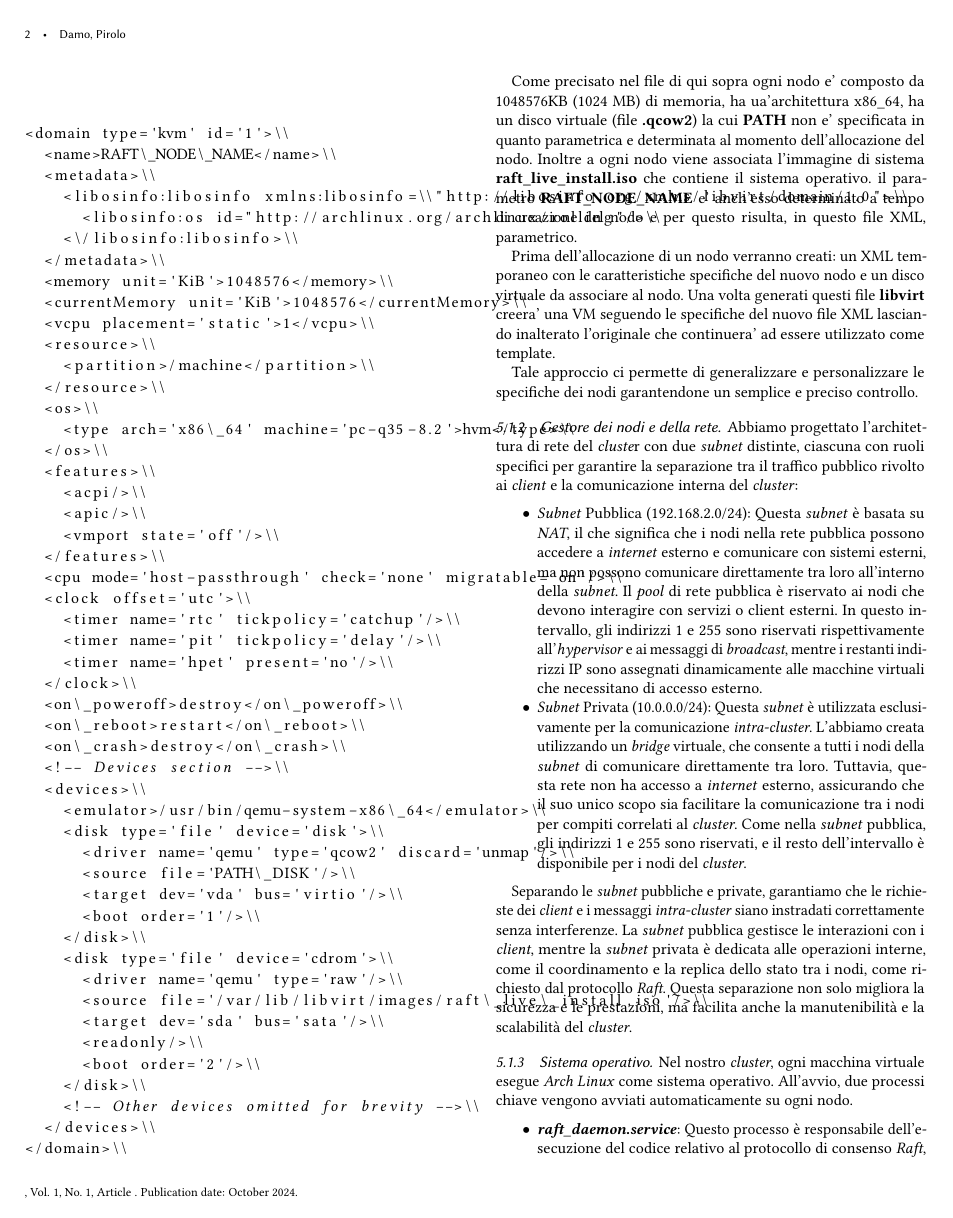
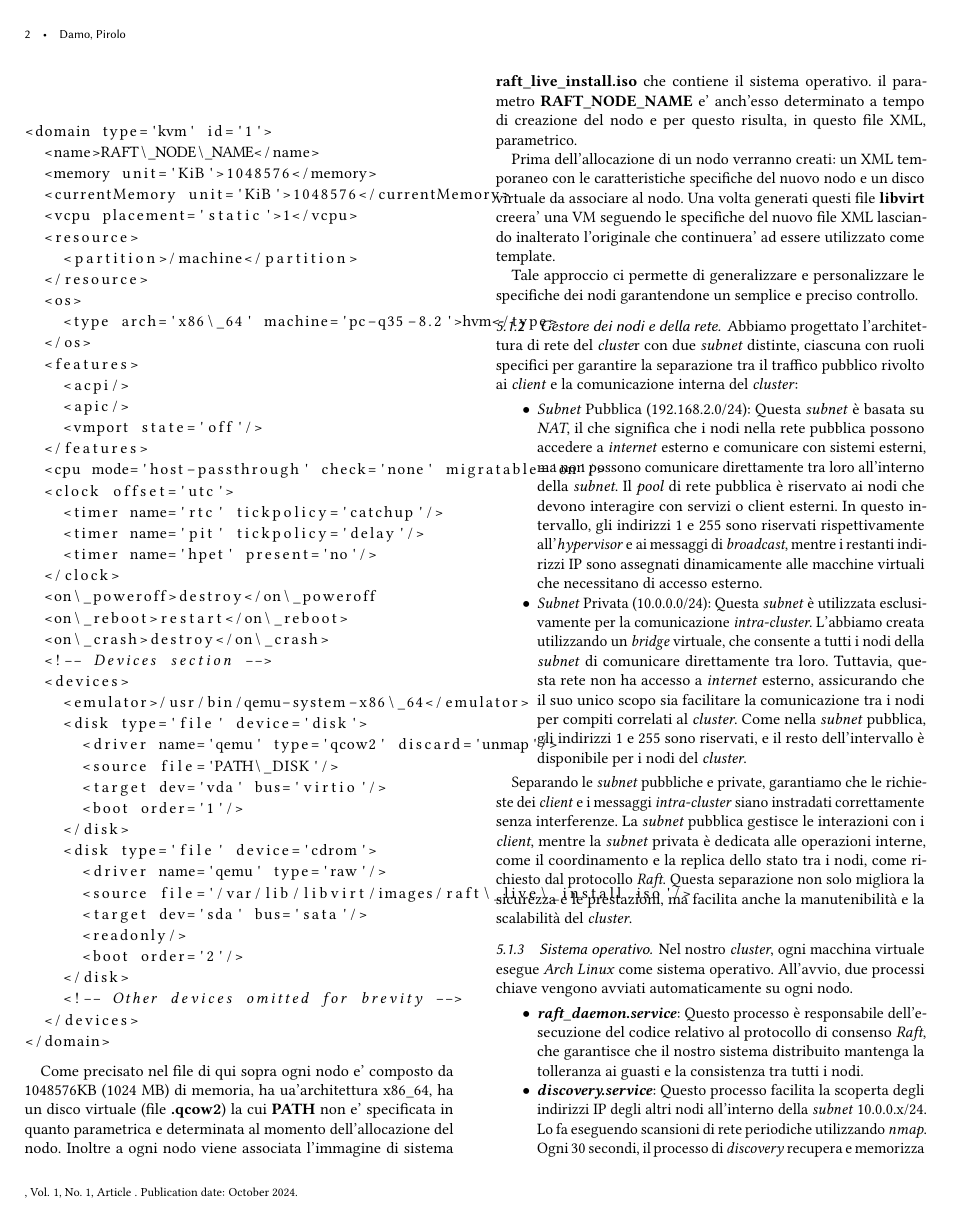
Before and after one commit to mrmonopoly-cyber/raft_project_runtime, a LaTeX paper (report/report.tex, which reads report/sections/pib1.tex): page 2 of 6. Compiled offline with pdfLaTeX.

Commit message:
RAFT protocol description and application

```diff
--- a/report/sections/pib1.tex
+++ b/report/sections/pib1.tex
@@ -9,55 +9,50 @@ Come gia' accennato i nodi del cluster sono dell \textbf{Virtual Machine(VM)} cr
 \\
 \\
 \begin{lstlisting}[language=XML]
-<domain type='kvm' id='1'>\\
-  <name>RAFT\_NODE\_NAME</name>\\
-  <metadata>\\
-    <libosinfo:libosinfo xmlns:libosinfo=\\"http://libosinfo.org/xmlns/libvirt/domain/1.0">\\
-      <libosinfo:os id="http://archlinux.org/archlinux/rolling"/>\\
-    <\/libosinfo:libosinfo>\\
-  </metadata>\\
-  <memory unit='KiB'>1048576</memory>\\
-  <currentMemory unit='KiB'>1048576</currentMemory>\\
-  <vcpu placement='static'>1</vcpu>\\
-  <resource>\\
-    <partition>/machine</partition>\\
-  </resource>\\
-  <os>\\
-    <type arch='x86\_64' machine='pc-q35-8.2'>hvm</type>\\
-  </os>\\
-  <features>\\
-    <acpi/>\\
-    <apic/>\\
-    <vmport state='off'/>\\
-  </features>\\
-  <cpu mode='host-passthrough' check='none' migratable='on'/>\\
-  <clock offset='utc'>\\
-    <timer name='rtc' tickpolicy='catchup'/>\\
-    <timer name='pit' tickpolicy='delay'/>\\
-    <timer name='hpet' present='no'/>\\
-  </clock>\\
-  <on\_poweroff>destroy</on\_poweroff>\\
-  <on\_reboot>restart</on\_reboot>\\
-  <on\_crash>destroy</on\_crash>\\
-  <!-- Devices section -->\\
-  <devices>\\
-    <emulator>/usr/bin/qemu-system-x86\_64</emulator>\\
-    <disk type='file' device='disk'>\\
-      <driver name='qemu' type='qcow2' discard='unmap'/>\\
-      <source file='PATH\_DISK'/>\\
-      <target dev='vda' bus='virtio'/>\\
-      <boot order='1'/>\\
-    </disk>\\
-    <disk type='file' device='cdrom'>\\
-      <driver name='qemu' type='raw'/>\\
-      <source file='/var/lib/libvirt/images/raft\_live\_install.iso'/>\\
-      <target dev='sda' bus='sata'/>\\
-      <readonly/>\\
-      <boot order='2'/>\\
-    </disk>\\
-    <!-- Other devices omitted for brevity -->\\
-  </devices>\\
-</domain>\\
+<domain type='kvm' id='1'>
+  <name>RAFT\_NODE\_NAME</name>
+  <memory unit='KiB'>1048576</memory>
+  <currentMemory unit='KiB'>1048576</currentMemory>
+  <vcpu placement='static'>1</vcpu>
+  <resource>
+    <partition>/machine</partition>
+  </resource>
+  <os>
+    <type arch='x86\_64' machine='pc-q35-8.2'>hvm</type>
+  </os>
+  <features>
+    <acpi/>
+    <apic/>
+    <vmport state='off'/>
+  </features>
+  <cpu mode='host-passthrough' check='none' migratable='on'/>
+  <clock offset='utc'>
+    <timer name='rtc' tickpolicy='catchup'/>
+    <timer name='pit' tickpolicy='delay'/>
+    <timer name='hpet' present='no'/>
+  </clock>
+  <on\_poweroff>destroy</on\_poweroff
+  <on\_reboot>restart</on\_reboot>
+  <on\_crash>destroy</on\_crash>
+  <!-- Devices section -->
+  <devices>
+    <emulator>/usr/bin/qemu-system-x86\_64</emulator>
+    <disk type='file' device='disk'>
+      <driver name='qemu' type='qcow2' discard='unmap'/>
+      <source file='PATH\_DISK'/>
+      <target dev='vda' bus='virtio'/>
+      <boot order='1'/>
+    </disk>
+    <disk type='file' device='cdrom'>
+      <driver name='qemu' type='raw'/>
+      <source file='/var/lib/libvirt/images/raft\_live\_install.iso'/>
+      <target dev='sda' bus='sata'/>
+      <readonly/>
+      <boot order='2'/>
+    </disk>
+    <!-- Other devices omitted for brevity -->
+  </devices>
+</domain>
 \end{lstlisting}
 
 Come precisato nel file di qui sopra ogni nodo e' composto da 1048576KB (1024 MB) di memoria,
```
Also changed, not shown: report/sections/pib1.tex (115 more changed lines).
